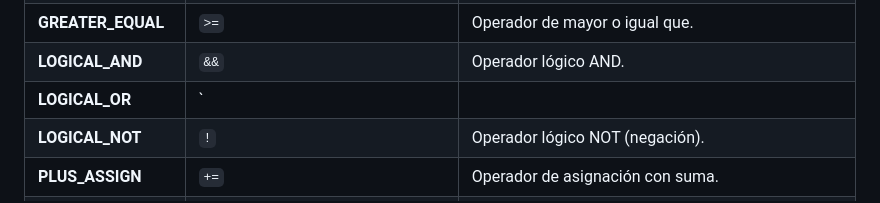
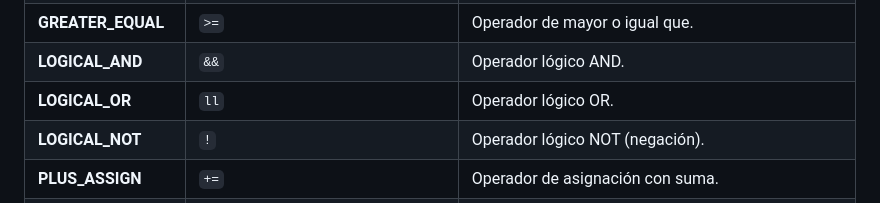
Before and after one commit to GabrielZelaFlores/SKRN-, a Markdown page: README.md, the part around the change. GitHub-like rendering.

```diff
--- a/README.md
+++ b/README.md
@@ -59,7 +59,7 @@ El lenguaje se llama **SKRN**.
 | **LESS_EQUAL**         | `<=`        | Operador de menor o igual que.                      |
 | **GREATER_EQUAL**      | `>=`        | Operador de mayor o igual que.                      |
 | **LOGICAL_AND**        | `&&`        | Operador lógico AND.                                |
-| **LOGICAL_OR**         | `||`        | Operador lógico OR.                                 |
+| **LOGICAL_OR**         | `ll`        | Operador lógico OR.                                 |
 | **LOGICAL_NOT**        | `!`         | Operador lógico NOT (negación).                     |
 | **PLUS_ASSIGN**        | `+=`        | Operador de asignación con suma.                    |
 | **MINUS_ASSIGN**       | `-=`        | Operador de asignación con resta.                   |
```
